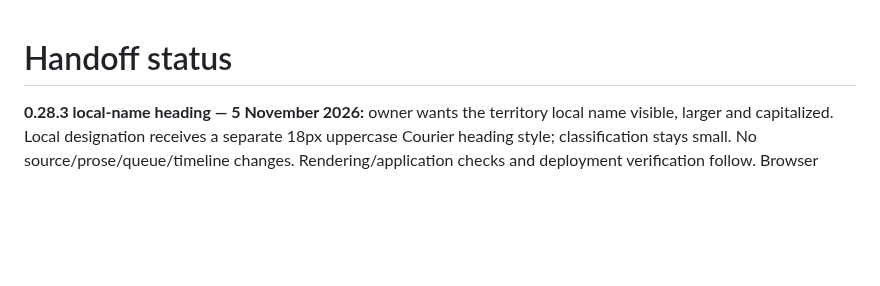
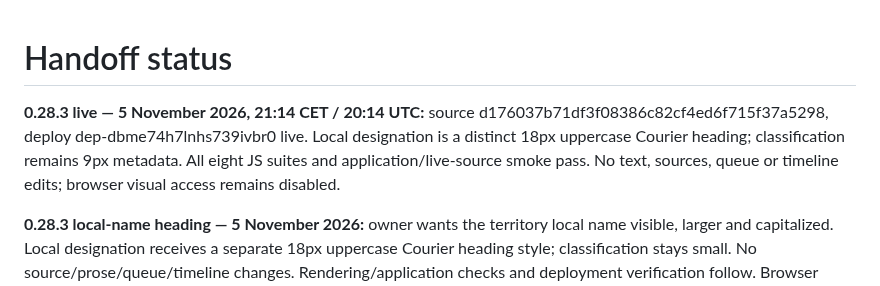
Before and after one commit to fryndlz/NCCE, a Markdown page: docs/HANDOFF_STATUS.md, the part around the change. Drawn GitHub-style; blank space fills up the shorter version.

Commit message:
Record deployed local-name prominence update [skip render]

```diff
--- a/docs/HANDOFF_STATUS.md
+++ b/docs/HANDOFF_STATUS.md
@@ -1,4 +1,6 @@
 # Handoff status
+
+**0.28.3 live — 5 November 2026, 21:14 CET / 20:14 UTC:** source d176037b71df3f08386c82cf4ed6f715f37a5298, deploy dep-dbme74h7lnhs739ivbr0 live. Local designation is a distinct 18px uppercase Courier heading; classification remains 9px metadata. All eight JS suites and application/live-source smoke pass. No text, sources, queue or timeline edits; browser visual access remains disabled.
 
 **0.28.3 local-name heading — 5 November 2026:** owner wants the territory local name visible, larger and capitalized. Local designation receives a separate 18px uppercase Courier heading style; classification stays small. No source/prose/queue/timeline changes. Rendering/application checks and deployment verification follow. Browser visual access remains disabled.
 
```
Also changed, not shown: CHANGELOG.md (+2 -0 lines).
